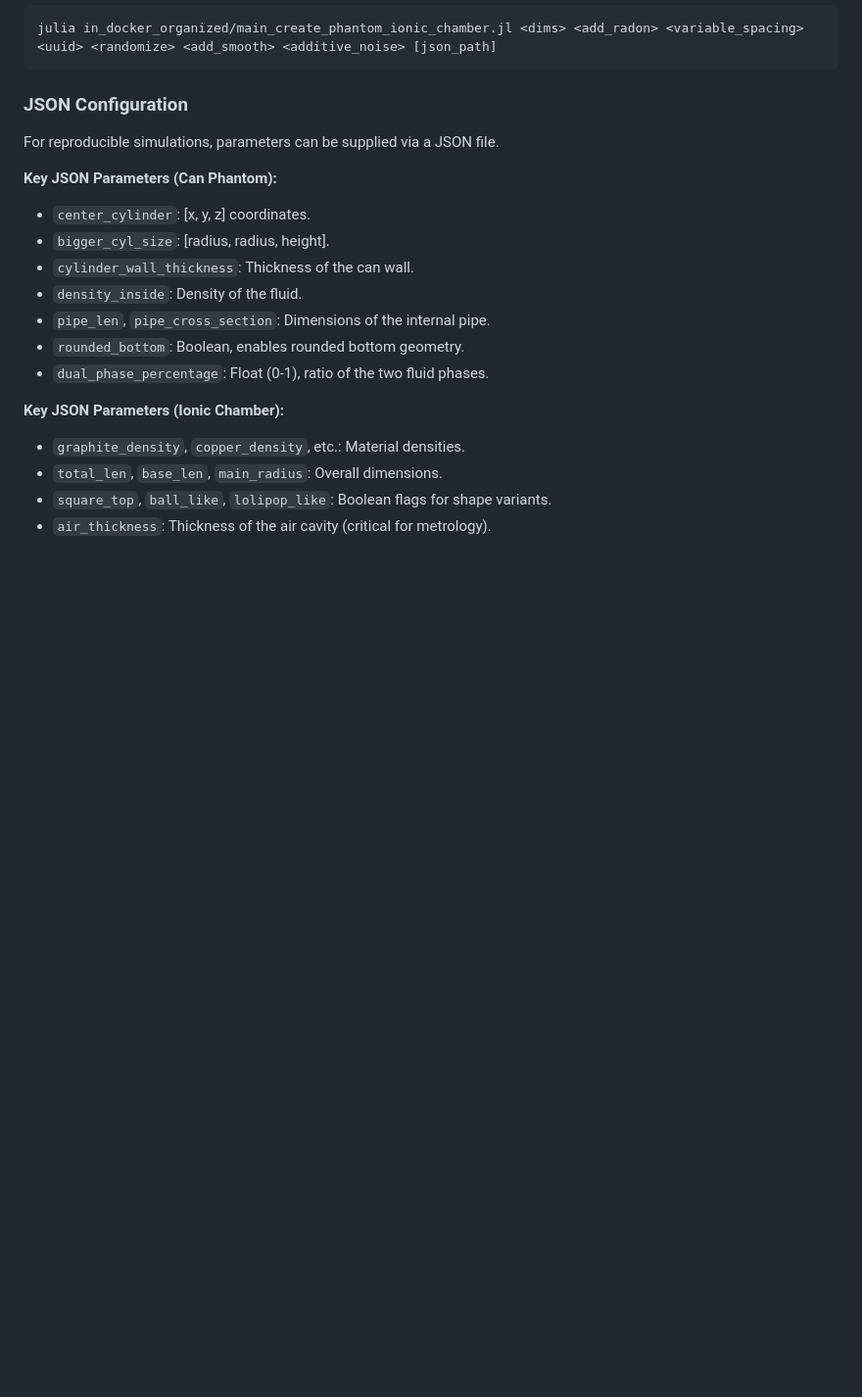
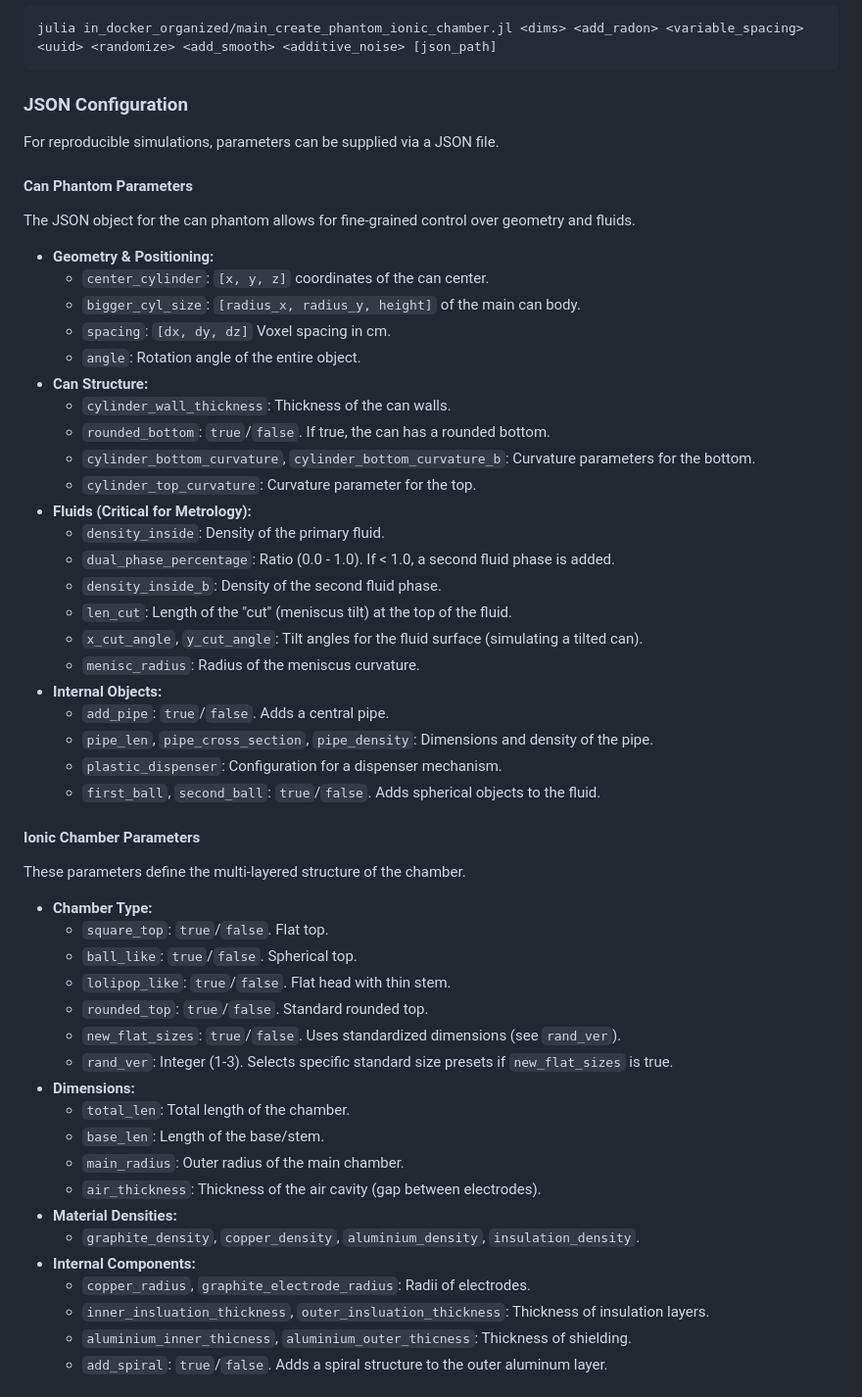
Before and after one commit to jakubMitura14/synth_data_generation, a Markdown page: docs/workflow_summary.md, the part around one of its changes. Shown at 98% size. GitHub-like rendering; blank space fills up the shorter version.

Commit message:
Add comprehensive documentation for synthetic CT data generation workflows, functions and configuration
Co-authored-by: jakubMitura14 <53857487+jakubMitura14@users.noreply.github.com>

```diff
--- a/docs/workflow_summary.md
+++ b/docs/workflow_summary.md
@@ -90,17 +90,52 @@ julia in_docker_organized/main_create_phantom_ionic_chamber.jl <dims> <add_radon
 
 For reproducible simulations, parameters can be supplied via a JSON file.
 
-**Key JSON Parameters (Can Phantom):**
-*   `center_cylinder`: [x, y, z] coordinates.
-*   `bigger_cyl_size`: [radius, radius, height].
-*   `cylinder_wall_thickness`: Thickness of the can wall.
-*   `density_inside`: Density of the fluid.
-*   `pipe_len`, `pipe_cross_section`: Dimensions of the internal pipe.
-*   `rounded_bottom`: Boolean, enables rounded bottom geometry.
-*   `dual_phase_percentage`: Float (0-1), ratio of the two fluid phases.
+#### Can Phantom Parameters
+The JSON object for the can phantom allows for fine-grained control over geometry and fluids.
 
-**Key JSON Parameters (Ionic Chamber):**
-*   `graphite_density`, `copper_density`, etc.: Material densities.
-*   `total_len`, `base_len`, `main_radius`: Overall dimensions.
-*   `square_top`, `ball_like`, `lolipop_like`: Boolean flags for shape variants.
-*   `air_thickness`: Thickness of the air cavity (critical for metrology).
+*   **Geometry & Positioning:**
+    *   `center_cylinder`: `[x, y, z]` coordinates of the can center.
+    *   `bigger_cyl_size`: `[radius_x, radius_y, height]` of the main can body.
+    *   `spacing`: `[dx, dy, dz]` Voxel spacing in cm.
+    *   `angle`: Rotation angle of the entire object.
+*   **Can Structure:**
+    *   `cylinder_wall_thickness`: Thickness of the can walls.
+    *   `rounded_bottom`: `true`/`false`. If true, the can has a rounded bottom.
+    *   `cylinder_bottom_curvature`, `cylinder_bottom_curvature_b`: Curvature parameters for the bottom.
+    *   `cylinder_top_curvature`: Curvature parameter for the top.
+*   **Fluids (Critical for Metrology):**
+    *   `density_inside`: Density of the primary fluid.
+    *   `dual_phase_percentage`: Ratio (0.0 - 1.0). If < 1.0, a second fluid phase is added.
+    *   `density_inside_b`: Density of the second fluid phase.
+    *   `len_cut`: Length of the "cut" (meniscus tilt) at the top of the fluid.
+    *   `x_cut_angle`, `y_cut_angle`: Tilt angles for the fluid surface (simulating a tilted can).
+    *   `menisc_radius`: Radius of the meniscus curvature.
+*   **Internal Objects:**
+    *   `add_pipe`: `true`/`false`. Adds a central pipe.
+    *   `pipe_len`, `pipe_cross_section`, `pipe_density`: Dimensions and density of the pipe.
+    *   `plastic_dispenser`: Configuration for a dispenser mechanism.
+    *   `first_ball`, `second_ball`: `true`/`false`. Adds spherical objects to the fluid.
+
+#### Ionic Chamber Parameters
+These parameters define the multi-layered structure of the chamber.
+
+*   **Chamber Type:**
+    *   `square_top`: `true`/`false`. Flat top.
+    *   `ball_like`: `true`/`false`. Spherical top.
+    *   `lolipop_like`: `true`/`false`. Flat head with thin stem.
+    *   `rounded_top`: `true`/`false`. Standard rounded top.
+    *   `new_flat_sizes`: `true`/`false`. Uses standardized dimensions (see `rand_ver`).
+    *   `rand_ver`: Integer (1-3). Selects specific standard size presets if `new_flat_sizes` is true.
+*   **Dimensions:**
+    *   `total_len`: Total length of the chamber.
+    *   `base_len`: Length of the base/stem.
+    *   `main_radius`: Outer radius of the main chamber.
+    *   `air_thickness`: Thickness of the air cavity (gap between electrodes).
+*   **Material Densities:**
+    *   `graphite_density`, `copper_density`, `aluminium_density`, `insulation_density`.
+*   **Internal Components:**
+    *   `copper_radius`, `graphite_electrode_radius`: Radii of electrodes.
+    *   `inner_insluation_thickness`, `outer_insluation_thickness`: Thickness of insulation layers.
+    *   `aluminium_inner_thicness`, `aluminium_outer_thicness`: Thickness of shielding.
+    *   `add_spiral`: `true`/`false`. Adds a spiral structure to the outer aluminum layer.
+
```
Also changed, not shown: other parts of docs/workflow_summary.md (+18 -0 lines).
